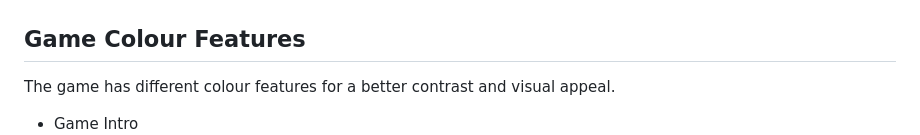
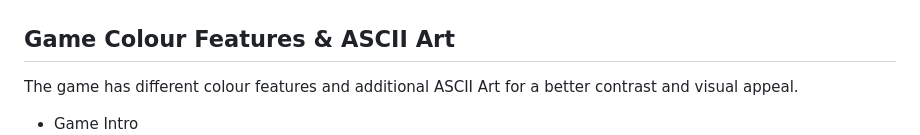
Before and after one commit to MrBertieG/nots-and-crosses, a Markdown page: README.md, the part around the change printed below. Drawn GitHub-style.

```diff
--- a/README.md
+++ b/README.md
@@ -103,8 +103,8 @@ The user has a choice of various inputs. If the user enters a string or number n
 - "Place your 'X' HUMAN (position 1 - 9) or press 'Q' to give up :"<br>
 	![play validation](img/validation_play.png)
 
-## Game Colour Features
-The game has different colour features for a better contrast and visual appeal.
+## Game Colour Features & ASCII Art
+The game has different colour features and additional ASCII Art for a better contrast and visual appeal.
 
 - Game Intro
 	![text intro](img/heroku_start1.png)
```
Also changed, not shown: other parts of README.md (+6 -0 lines), img/tie_play.png (added), img/you_loose_play.png (added), img/you_won_play.png (added), 1 other file.
